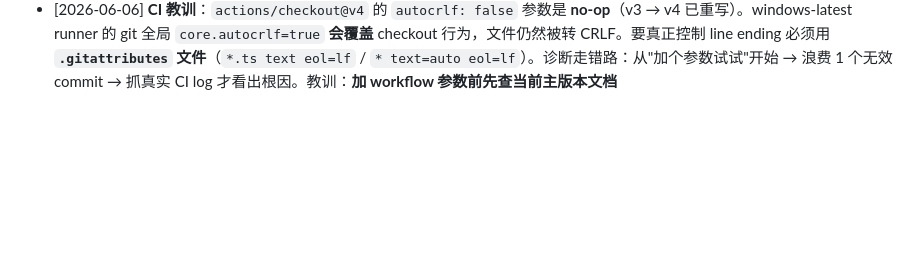
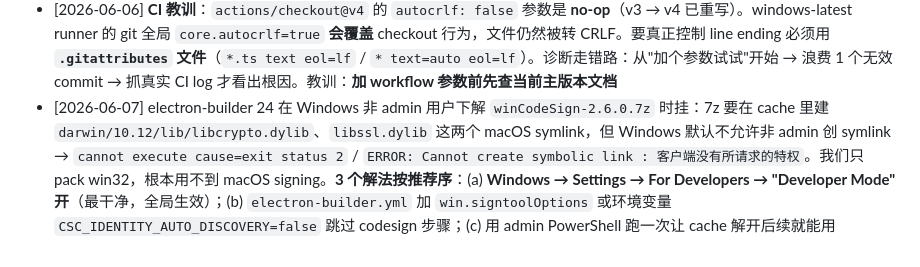
Before and after one commit to POre303/Hermes-Boris-game, a Markdown page: CLAUDE.md, the part around the change. Rendered like a GitHub page; blank space fills up the shorter version.

Commit message:
chore: CLAUDE.md +1 trap (electron-builder 24 Windows symlink)
19+1 条已知陷阱：electron-builder 24 在 Windows 非 admin 下
解 winCodeSign 7z 时尝试建 macOS symlink 失败。

3 个解法按推荐序：
1. Windows Developer Mode（最干净）
2. CSC_IDENTITY_AUTO_DISCOVERY=false 跳过 codesign
3. admin PowerShell 跑一次解 cache

来源：Tab 2 D1-7 报告（修 #3 deviation 时发现的新坑）。
原 #3 deviation 本身已修（24.13.3 启动 + 进入 packaging）。

```diff
--- a/CLAUDE.md
+++ b/CLAUDE.md
@@ -135,3 +135,4 @@ Hermes-Boris-game/
 - [2026-06-06] 测试 mock 暴露的 `__press` / `__pressed` 等辅助方法，类型上必须把 `ctx.input` 扩成 `MockInput`（extends `InputSnapshot`）；直接当 `InputSnapshot` 用会 TS2339
 - [2026-06-06] 对话/动画测试要"按帧推进"：state 内部时钟 + `update(ctx, dtMs)` 多次调用，再 `exit()` 拿决策；不要把 `exit` 当一次性接口
 - [2026-06-06] **CI 教训**：`actions/checkout@v4` 的 `autocrlf: false` 参数是 **no-op**（v3 → v4 已重写）。windows-latest runner 的 git 全局 `core.autocrlf=true` **会覆盖** checkout 行为，文件仍然被转 CRLF。要真正控制 line ending 必须用 **`.gitattributes` 文件**（`*.ts text eol=lf` / `* text=auto eol=lf`）。诊断走错路：从"加个参数试试"开始 → 浪费 1 个无效 commit → 抓真实 CI log 才看出根因。教训：**加 workflow 参数前先查当前主版本文档**
+- [2026-06-07] electron-builder 24 在 Windows 非 admin 用户下解 `winCodeSign-2.6.0.7z` 时挂：7z 要在 cache 里建 `darwin/10.12/lib/libcrypto.dylib`、`libssl.dylib` 这两个 macOS symlink，但 Windows 默认不允许非 admin 创 symlink → `cannot execute cause=exit status 2` / `ERROR: Cannot create symbolic link : 客户端没有所请求的特权`。我们只 pack win32，根本用不到 macOS signing。**3 个解法按推荐序**：(a) **Windows → Settings → For Developers → "Developer Mode" 开**（最干净，全局生效）；(b) `electron-builder.yml` 加 `win.signtoolOptions` 或环境变量 `CSC_IDENTITY_AUTO_DISCOVERY=false` 跳过 codesign 步骤；(c) 用 admin PowerShell 跑一次让 cache 解开后续就能用
```
